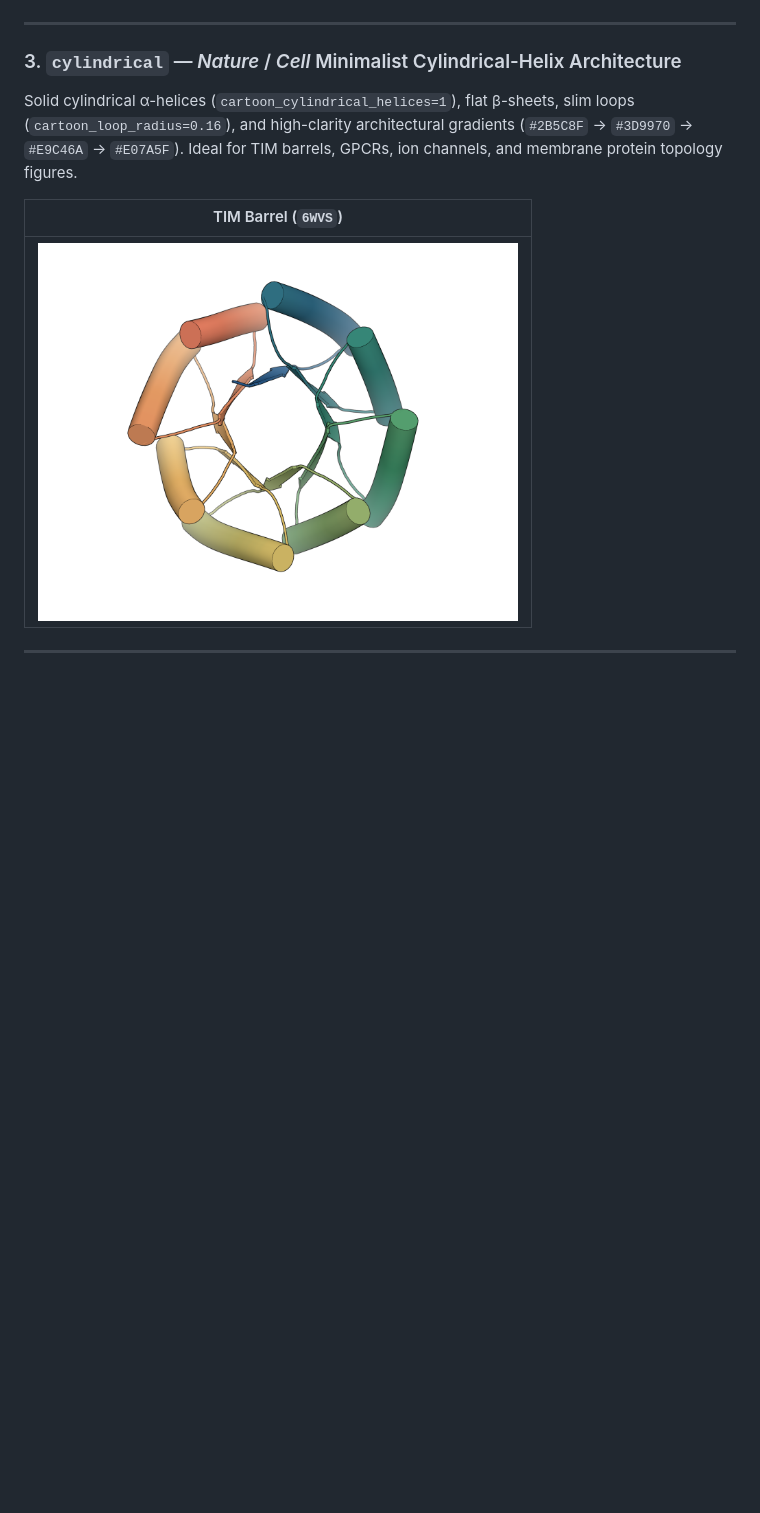
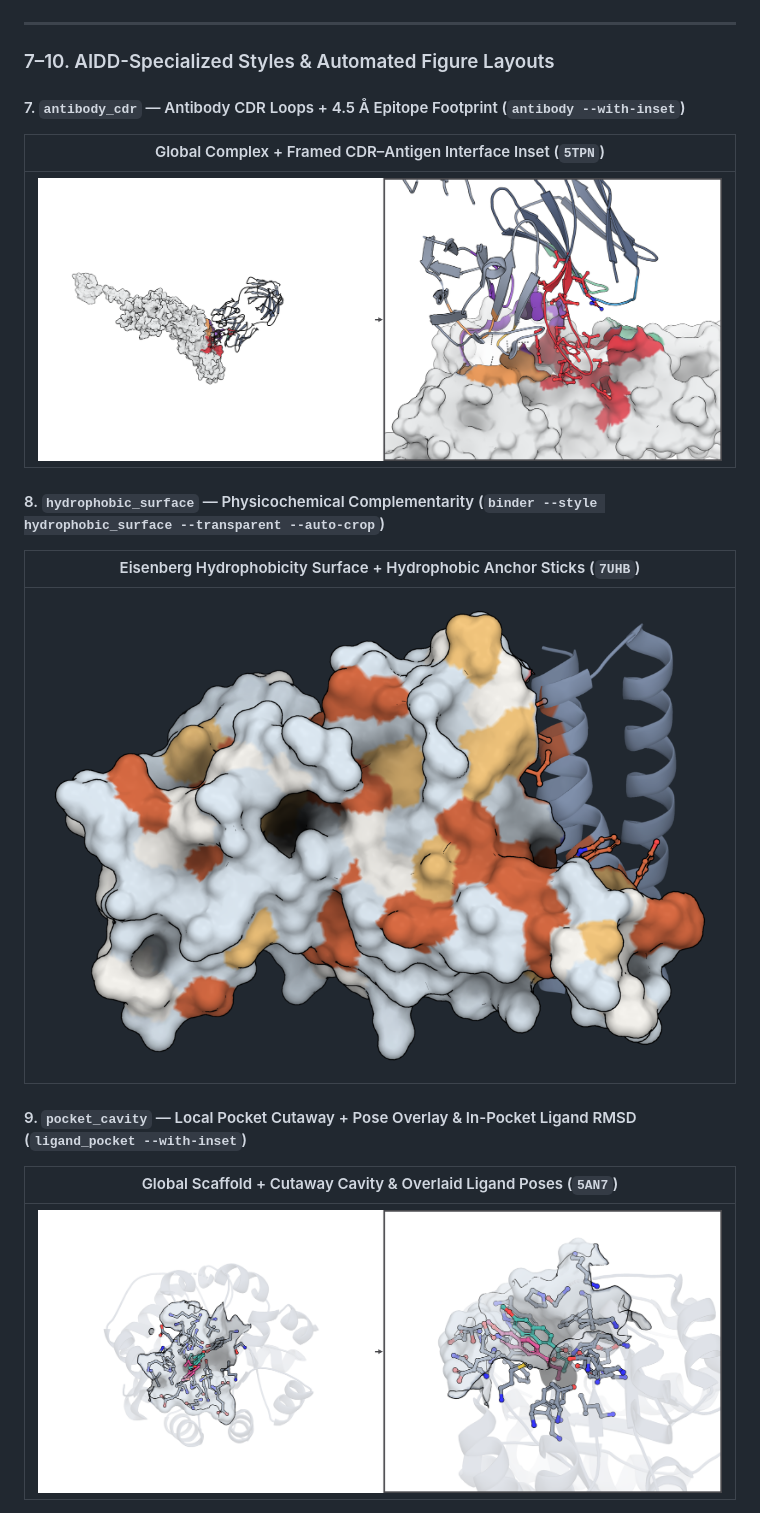
Before and after one commit to leslieqin-omg/pymol-publication-styles, a Markdown page: README.md, the part around one of its changes. Rendered like a GitHub page; pictures changed too: assets/antibody_cdr_composite.png (added), assets/hydrophobic_surface_binder.png (added), assets/pocket_cavity_composite.png (added); blank space fills up the shorter version.

Commit message:
feat: add 4 AIDD styles and 5 figure-automation workflows (10 styles total)

```diff
--- a/README.md
+++ b/README.md
@@ -31,13 +36,20 @@ Full-atom space-filling spheres (`spheres`) with quantized cel-shaded outlines (
 
 ---
 
-### 3. `cylindrical` — *Nature* / *Cell* Minimalist Cylindrical-Helix Architecture
+### 7–10. AIDD-Specialized Styles & Automated Figure Layouts
 
-Solid cylindrical α-helices (`cartoon_cylindrical_helices=1`), flat β-sheets, slim loops (`cartoon_loop_radius=0.16`), and high-clarity architectural gradients (`#2B5C8F` → `#3D9970` → `#E9C46A` → `#E07A5F`). Ideal for TIM barrels, GPCRs, ion channels, and membrane protein topology figures.
+#### 7. `antibody_cdr` — Antibody CDR Loops + 4.5 Å Epitope Footprint (`antibody --with-inset`)
+| Global Complex + Framed CDR–Antigen Interface Inset (`5TPN`) |
+| :---: |
+| ![Antibody CDR Composite](assets/antibody_cdr_composite.png) |
 
-| TIM Barrel (`6WVS`) |
+#### 8. `hydrophobic_surface` — Physicochemical Complementarity (`binder --style hydrophobic_surface --transparent --auto-crop`)
+| Eisenberg Hydrophobicity Surface + Hydrophobic Anchor Sticks (`7UHB`) |
 | :---: |
-| <img src="assets/cylindrical_monomer.png" width="480" alt="Cylindrical Architecture Style"> |
+| ![Hydrophobic Surface Binder](assets/hydrophobic_surface_binder.png) |
 
----
+#### 9. `pocket_cavity` — Local Pocket Cutaway + Pose Overlay & In-Pocket Ligand RMSD (`ligand_pocket --with-inset`)
+| Global Scaffold + Cutaway Cavity & Overlaid Ligand Poses (`5AN7`) |
+| :---: |
+| ![Pocket Cavity Composite](assets/pocket_cavity_composite.png) |
 
```
Also changed, not shown: other parts of README.md (+43 -78 lines), SKILL.md (+77 -84 lines), references/PALETTE_AND_RECIPES.md (+34 -51 lines), assets/diffusion_ensemble.png (added), assets/trajectory_strip.png (added), 3 other files.
